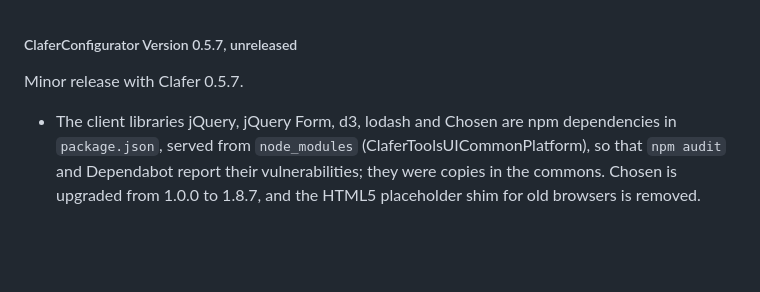
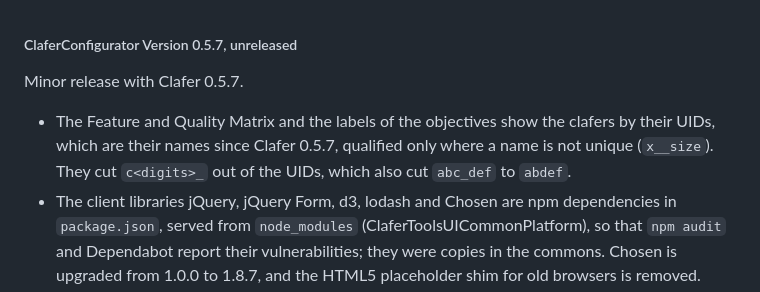
Before and after one commit to gsdlab/ClaferConfigurator, a Markdown page: CHANGES.md, the part around the change. Rendered like a GitHub page; blank space fills up the shorter version.

Commit message:
Commons 2e00508: the clafers by their UIDs, which are their names
The labels of the objectives and the Feature and Quality Matrix show the
clafers by their UIDs, which are their names since Clafer 0.5.7.

Co-Authored-By: Claude Opus 5.5 <noreply@anthropic.com>

```diff
--- a/CHANGES.md
+++ b/CHANGES.md
@@ -2,6 +2,7 @@
 
 Minor release with Clafer 0.5.7.
 
+* The Feature and Quality Matrix and the labels of the objectives show the clafers by their UIDs, which are their names since Clafer 0.5.7, qualified only where a name is not unique (`x__size`). They cut `c<digits>_` out of the UIDs, which also cut `abc_def` to `abdef`.
 * The client libraries jQuery, jQuery Form, d3, lodash and Chosen are npm dependencies in `package.json`, served from `node_modules` (ClaferToolsUICommonPlatform), so that `npm audit` and Dependabot report their vulnerabilities; they were copies in the commons. Chosen is upgraded from 1.0.0 to 1.8.7, and the HTML5 placeholder shim for old browsers is removed.
 * The client code no longer uses jQuery APIs deprecated in jQuery 3 (`.bind`, `.unbind`, `.delegate`, `.hover` and event shorthands such as `.click()`), a step towards jQuery 4.
 * multer 2.5.0 and body-parser 1.20.9 (of express) fix denial-of-service advisories of the server.
```
